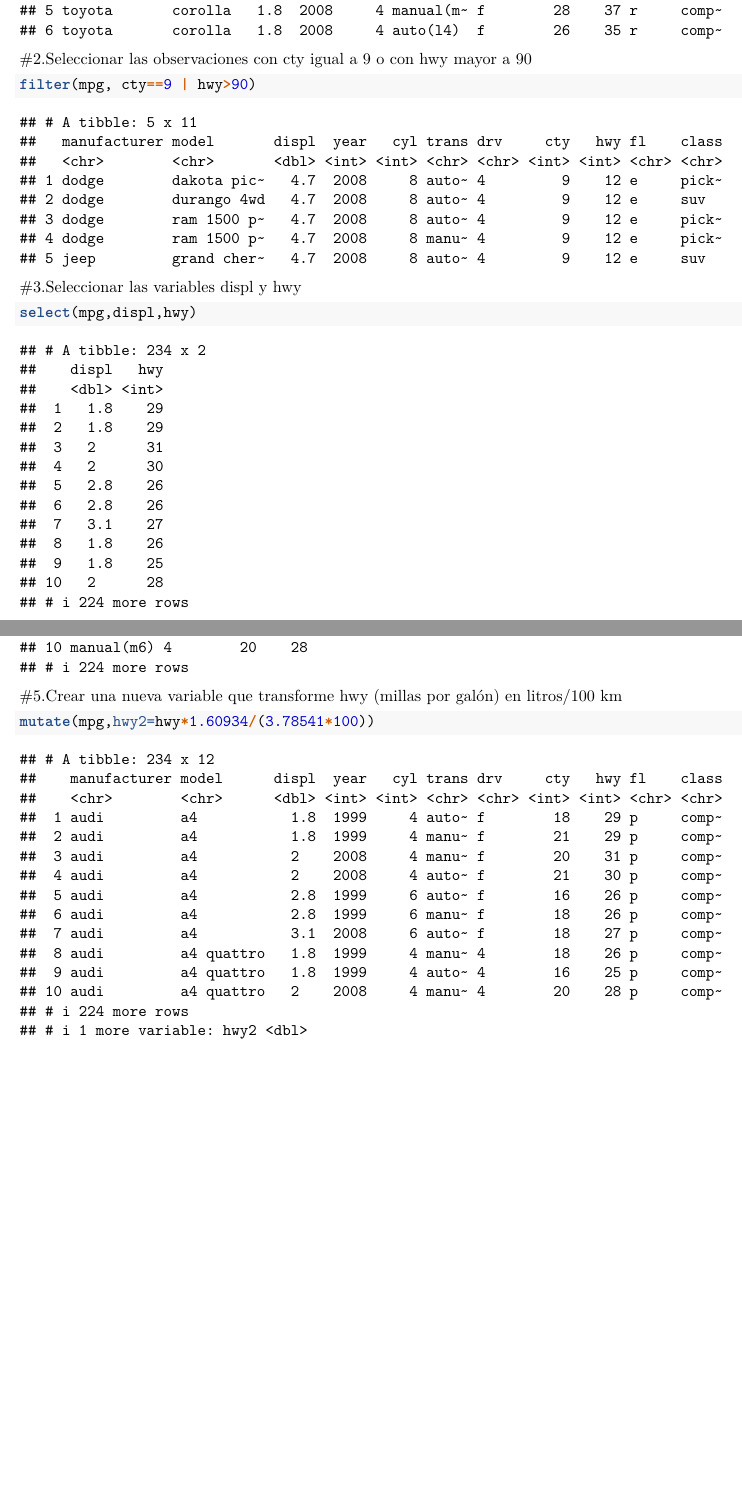
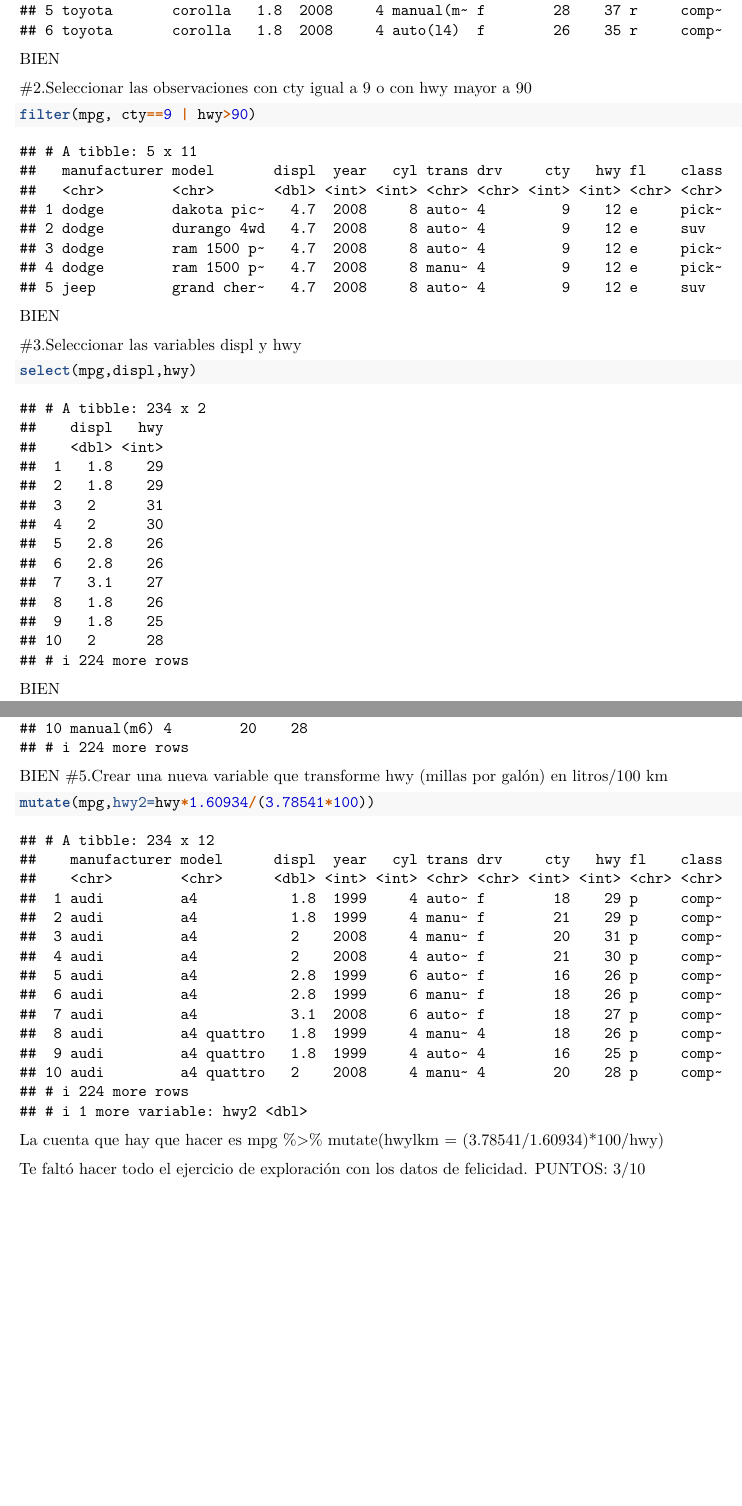
Before and after one commit to BrunoBellagamba/Actividad-6, an R Markdown document (Actividad 6.Rmd): two parts of pages 1 and 2 of 2, joined at a grey line, cut so that both start at the same text, the shorter picture padded with empty space. Rendered offline with R 4.5, knitr and Pandoc, then LaTeX, with nearby package versions.

Commit message:
Comentarios NDS

````diff
--- a/Actividad 6.Rmd
+++ b/Actividad 6.Rmd
@@ -15,19 +15,37 @@ library(tidyverse)
 ```{r}
 filter(mpg, year==2008 & hwy>31)
 ```
+<span style="color:green">BIEN
+</span>
+
 #2.Seleccionar las observaciones con cty igual a 9 o con hwy mayor a 90
 ```{r}
 filter(mpg, cty==9 | hwy>90)
 ```
+<span style="color:green">BIEN
+</span>
+
 #3.Seleccionar las variables displ y hwy
 ```{r}
 select(mpg,displ,hwy)
 ```
+<span style="color:green">BIEN</span>
+
 #4.Seleccionar desde la variable trans hasta hwy
 ```{r}
 select(mpg,trans:hwy)
 ```
+<span style="color:green">BIEN</span>
 #5.Crear una nueva variable que transforme hwy (millas por galón) en litros/100 km
 ```{r}
 mutate(mpg,hwy2=hwy*1.60934/(3.78541*100))
 ```
+
+
+<span style="color:green"> La cuenta que hay que hacer es
+mpg %>% mutate(hwylkm = (3.78541/1.60934)*100/hwy)
+</span>
+
+
+<span style="color:green"> Te faltó hacer todo el ejercicio de exploración con los datos de felicidad. PUNTOS: 3/10
+</span>
````
